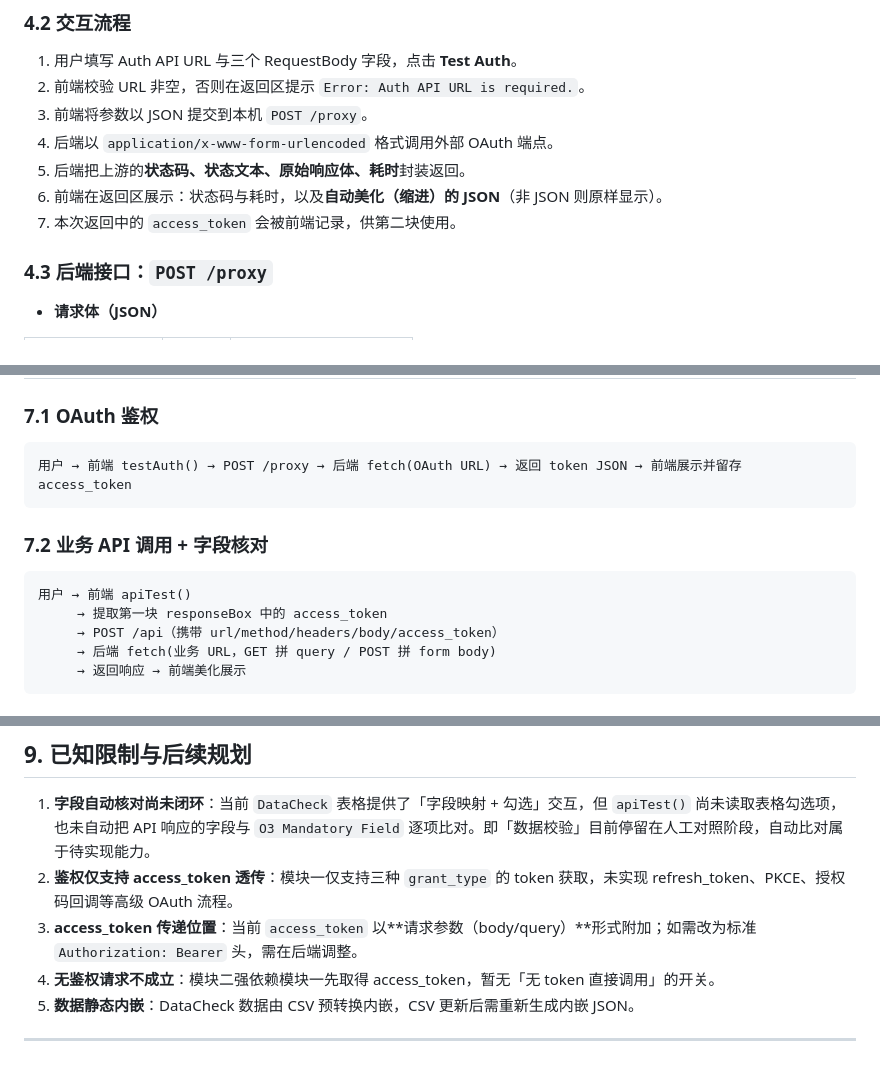
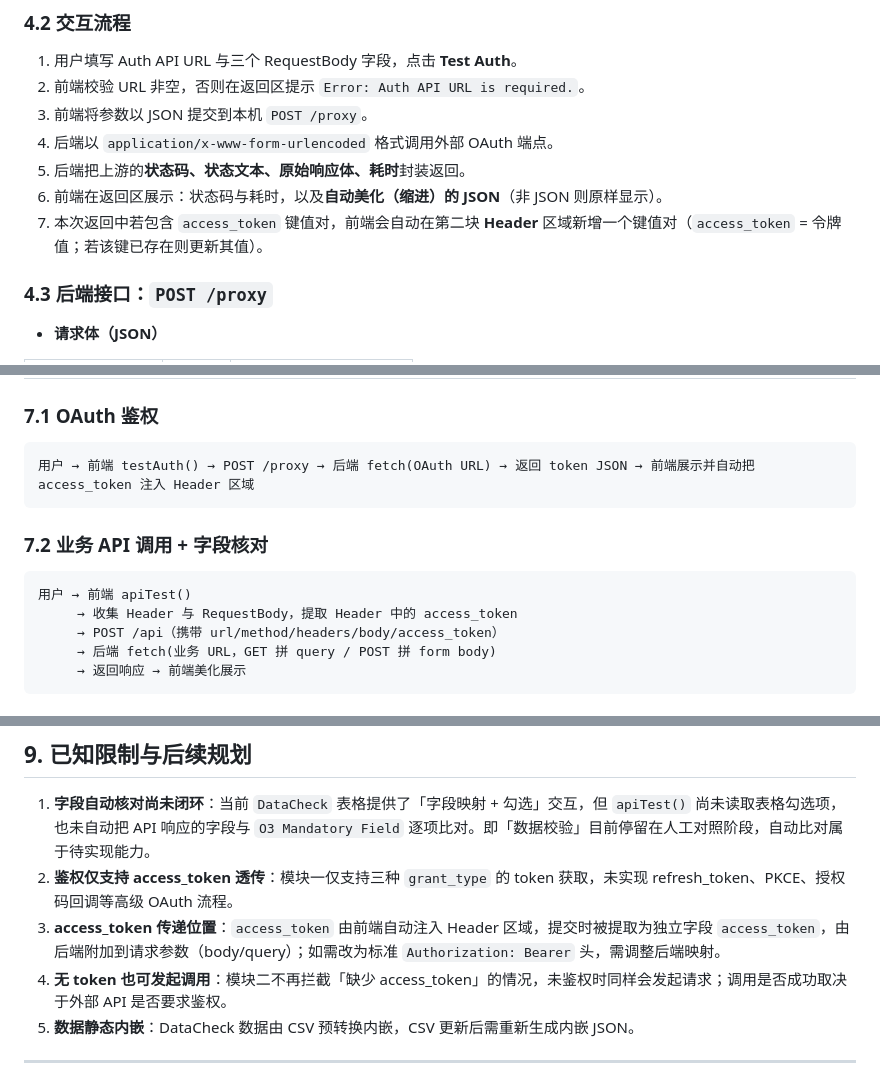
Before and after one commit to salemliu/Service_consistency_API_test, a Markdown page: FEATURE_DESIGN.md, 3 parts joined by grey strips. GitHub-like rendering.

````diff
--- a/FEATURE_DESIGN.md
+++ b/FEATURE_DESIGN.md
@@ -96,7 +96,7 @@
 4. 后端以 `application/x-www-form-urlencoded` 格式调用外部 OAuth 端点。
 5. 后端把上游的**状态码、状态文本、原始响应体、耗时**封装返回。
 6. 前端在返回区展示：状态码与耗时，以及**自动美化（缩进）的 JSON**（非 JSON 则原样显示）。
-7. 本次返回中的 `access_token` 会被前端记录，供第二块使用。
+7. 本次返回中若包含 `access_token` 键值对，前端会自动在第二块 **Header** 区域新增一个键值对（`access_token` = 令牌值；若该键已存在则更新其值）。
 
 ### 4.3 后端接口：`POST /proxy`
 
@@ -204,14 +204,14 @@
 ### 7.1 OAuth 鉴权
 
 ```
-用户 → 前端 testAuth() → POST /proxy → 后端 fetch(OAuth URL) → 返回 token JSON → 前端展示并留存 access_token
+用户 → 前端 testAuth() → POST /proxy → 后端 fetch(OAuth URL) → 返回 token JSON → 前端展示并自动把 access_token 注入 Header 区域
 ```
 
 ### 7.2 业务 API 调用 + 字段核对
 
 ```
 用户 → 前端 apiTest()
-     → 提取第一块 responseBox 中的 access_token
+     → 收集 Header 与 RequestBody，提取 Header 中的 access_token
      → POST /api（携带 url/method/headers/body/access_token）
      → 后端 fetch(业务 URL，GET 拼 query / POST 拼 form body)
      → 返回响应 → 前端美化展示
@@ -247,8 +248,8 @@
 
 1. **字段自动核对尚未闭环**：当前 `DataCheck` 表格提供了「字段映射 + 勾选」交互，但 `apiTest()` 尚未读取表格勾选项，也未自动把 API 响应的字段与 `O3 Mandatory Field` 逐项比对。即「数据校验」目前停留在人工对照阶段，自动比对属于待实现能力。
 2. **鉴权仅支持 access_token 透传**：模块一仅支持三种 `grant_type` 的 token 获取，未实现 refresh_token、PKCE、授权码回调等高级 OAuth 流程。
-3. **access_token 传递位置**：当前 `access_token` 以**请求参数（body/query）**形式附加；如需改为标准 `Authorization: Bearer` 头，需在后端调整。
-4. **无鉴权请求不成立**：模块二强依赖模块一先取得 access_token，暂无「无 token 直接调用」的开关。
+3. **access_token 传递位置**：`access_token` 由前端自动注入 Header 区域，提交时被提取为独立字段 `access_token`，由后端附加到请求参数（body/query）；如需改为标准 `Authorization: Bearer` 头，需调整后端映射。
+4. **无 token 也可发起调用**：模块二不再拦截「缺少 access_token」的情况，未鉴权时同样会发起请求；调用是否成功取决于外部 API 是否要求鉴权。
 5. **数据静态内嵌**：DataCheck 数据由 CSV 预转换内嵌，CSV 更新后需重新生成内嵌 JSON。
 
 ---
````
Also changed, not shown: other parts of FEATURE_DESIGN.md (+11 -10 lines).
